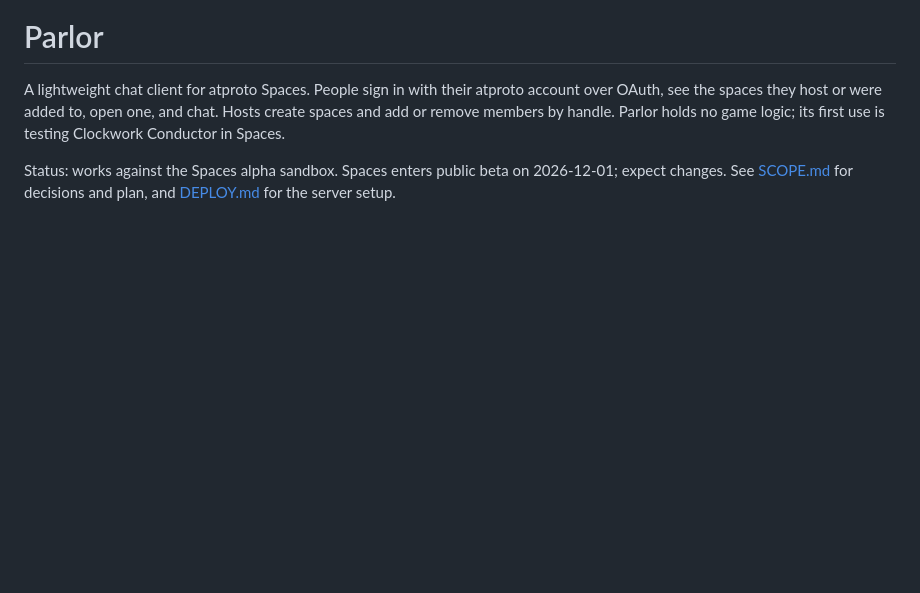
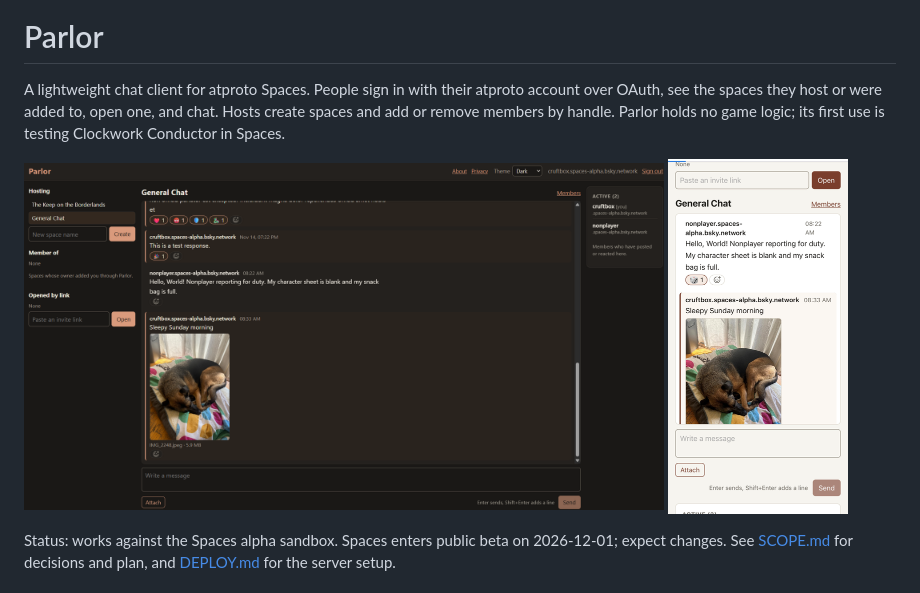
Before and after one commit to cruftbox/waystation, a Markdown page: README.md, the part around the change. Rendered like a GitHub page; pictures changed too: docs/screenshots/desktop-dark.png (added), docs/screenshots/mobile-light.png (added); blank space fills up the shorter version.

Commit message:
README screenshots: desktop dark and phone light
Co-Authored-By: Claude Opus 5.5 <noreply@anthropic.com>

```diff
--- a/README.md
+++ b/README.md
@@ -3,6 +3,11 @@
 # Parlor
 
 A lightweight chat client for atproto Spaces. People sign in with their atproto account over OAuth, see the spaces they host or were added to, open one, and chat. Hosts create spaces and add or remove members by handle. Parlor holds no game logic; its first use is testing Clockwork Conductor in Spaces.
+
+<p>
+  <img src="docs/screenshots/desktop-dark.png" width="640" alt="Parlor on a desktop in dark mode: the space list on the left, a chat with reactions and an image in the middle, and the Active members panel on the right">
+  <img src="docs/screenshots/mobile-light.png" width="180" alt="Parlor on a phone in light mode: a chat with a reaction and an image, above the message composer">
+</p>
 
 Status: works against the Spaces alpha sandbox. Spaces enters public beta on 2026-12-01; expect changes. See [SCOPE.md](SCOPE.md) for decisions and plan, and [DEPLOY.md](DEPLOY.md) for the server setup.
 
```
